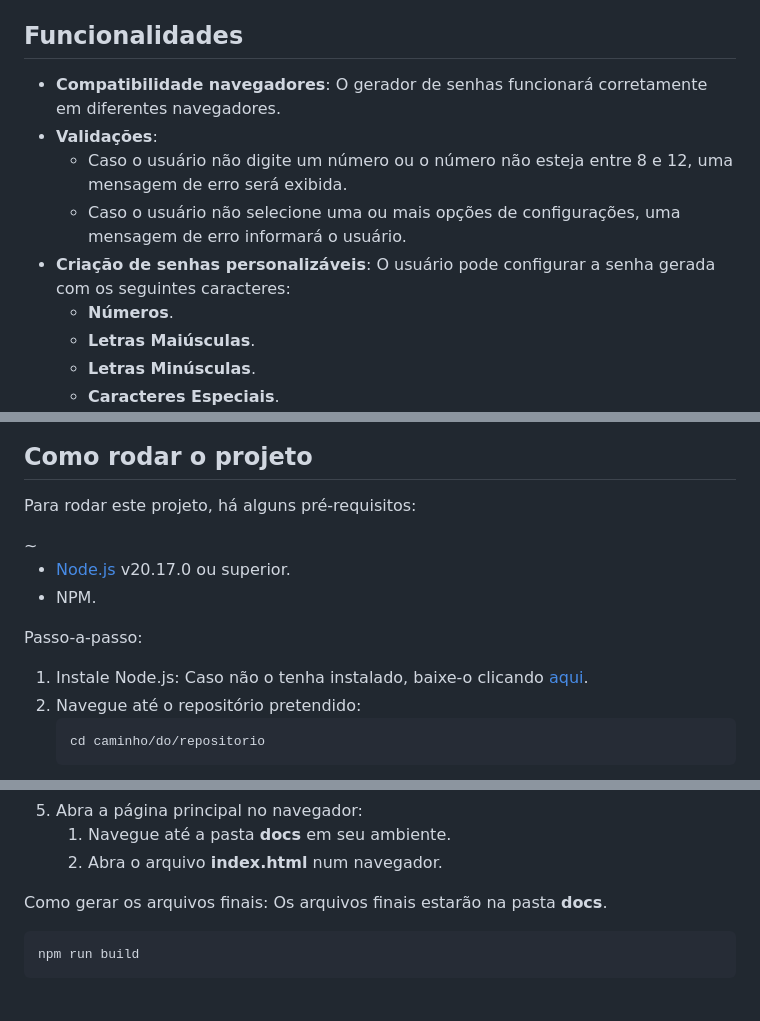
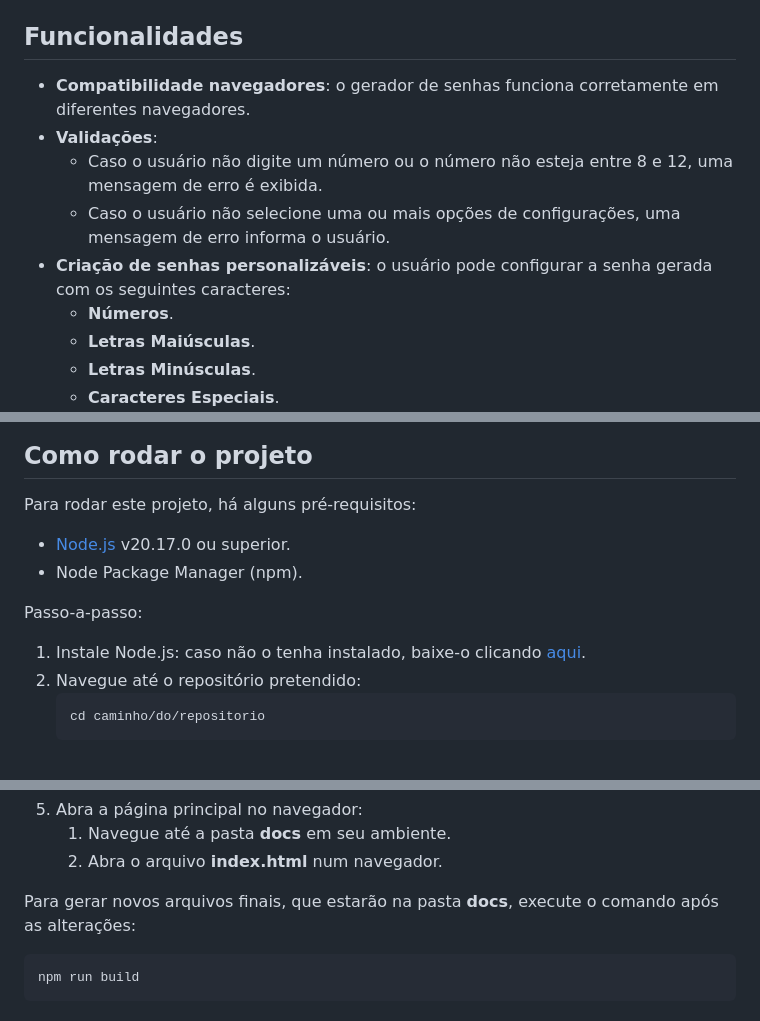
Before and after one commit to MatheusVenturaNellessen/password-generator, a Markdown page: README.md, 3 parts joined by grey strips. Rendered like a GitHub page.

Commit message:
docs: complementa informação da seção 'Rodar Projeto'

```diff
--- a/README.md
+++ b/README.md
@@ -44,12 +50,12 @@ password-generator/
 <h2>Funcionalidades</h2>
 <ul>
-    <li><strong>Compatibilidade navegadores</strong>: O gerador de senhas funcionará corretamente em diferentes navegadores.
+    <li><strong>Compatibilidade navegadores</strong>: o gerador de senhas funciona corretamente em diferentes navegadores.
     <li><strong>Validações</strong>:
     <ul>
-        <li>Caso o usuário não digite um número ou o número não esteja entre 8 e 12, uma mensagem de erro será exibida.
-        <li>Caso o usuário não selecione uma ou mais opções de configurações, uma mensagem de erro informará o usuário.
+        <li>Caso o usuário não digite um número ou o número não esteja entre 8 e 12, uma mensagem de erro é exibida.
+        <li>Caso o usuário não selecione uma ou mais opções de configurações, uma mensagem de erro informa o usuário.
     </ul>
-    <li><strong>Criação de senhas personalizáveis</strong>: O usuário pode configurar a senha gerada com os seguintes caracteres:
+    <li><strong>Criação de senhas personalizáveis</strong>: o usuário pode configurar a senha gerada com os seguintes caracteres:
     <ul>
         <li><strong>Números</strong>.
         <li><strong>Letras Maiúsculas</strong>.
@@ -66,12 +76,12 @@ password-generator/
 <h2>Como rodar o projeto</h2>
-<p>Para rodar este projeto, há alguns pré-requisitos:</p>~
+<p>Para rodar este projeto, há alguns pré-requisitos:</p>
 <ul>
     <li><a href="https://nodejs.org/pt" target="_blank">Node.js</a> v20.17.0 ou superior.
-    <li>NPM.
+    <li>Node Package Manager (npm).
 </ul>
 <p>Passo-a-passo:</p>
 <ol>
-    <li>Instale Node.js: Caso não o tenha instalado, baixe-o clicando <a href="https://nodejs.org/pt" target="_blank">aqui</a>.
+    <li>Instale Node.js: caso não o tenha instalado, baixe-o clicando <a href="https://nodejs.org/pt" target="_blank">aqui</a>.
     <li>Navegue até o repositório pretendido:
     <pre>cd caminho/do/repositorio</pre>
     <li>Clone o repositório:
@@ -85,5 +95,5 @@ password-generator/
         <li>Abra o arquivo <strong>index.html</strong> num navegador.
     </ol>
 </ol>
-<p>Como gerar os arquivos finais: Os arquivos finais estarão na pasta <strong>docs</strong>.</p>
+<p>Para gerar novos arquivos finais, que estarão na pasta <strong>docs</strong>, execute o comando após as alterações:</p>
 <pre>npm run build</pre>
```
Also changed, not shown: other parts of README.md (+16 -2 lines).
